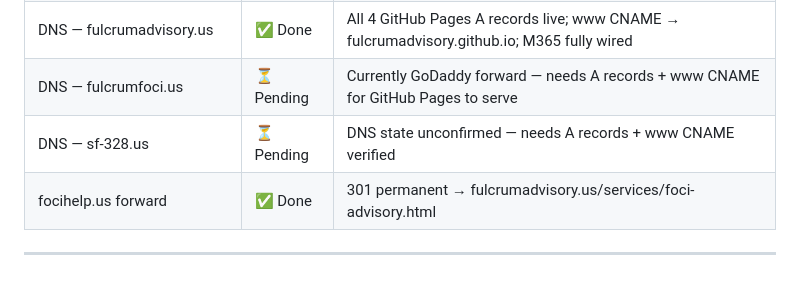
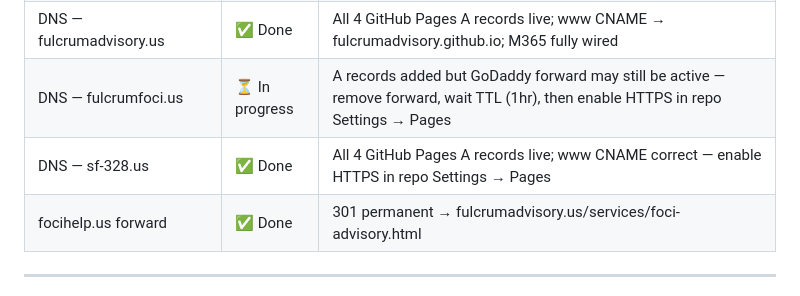
Before and after one commit to fulcrumadvisory/FulcrumAdvisory, a Markdown page: CLAUDE.md, the part around the change. Rendered like a GitHub page.

Commit message:
docs: update DNS status — sf-328.us live, fulcrumfoci.us pending forward removal
Co-Authored-By: Claude Sonnet 4.6 <noreply@anthropic.com>

```diff
--- a/CLAUDE.md
+++ b/CLAUDE.md
@@ -524,8 +524,8 @@ The contact form in `contact.html` is a **placeholder** matching the same soluti
 | sf-328-web Formspree endpoint | ⏳ Pending | Replace `FORMSPREE_ENDPOINT` in `sf-328-web/index.html` |
 | fulcrumfoci-web Formspree endpoint | ⏳ Pending | Replace `FORMSPREE_ENDPOINT` in `fulcrumfoci-web/index.html` |
 | DNS — fulcrumadvisory.us | ✅ Done | All 4 GitHub Pages A records live; www CNAME → fulcrumadvisory.github.io; M365 fully wired |
-| DNS — fulcrumfoci.us | ⏳ Pending | Currently GoDaddy forward — needs A records + www CNAME for GitHub Pages to serve |
-| DNS — sf-328.us | ⏳ Pending | DNS state unconfirmed — needs A records + www CNAME verified |
+| DNS — fulcrumfoci.us | ⏳ In progress | A records added but GoDaddy forward may still be active — remove forward, wait TTL (1hr), then enable HTTPS in repo Settings → Pages |
+| DNS — sf-328.us | ✅ Done | All 4 GitHub Pages A records live; www CNAME correct — enable HTTPS in repo Settings → Pages |
 | focihelp.us forward | ✅ Done | 301 permanent → fulcrumadvisory.us/services/foci-advisory.html |
 
 ---
```
